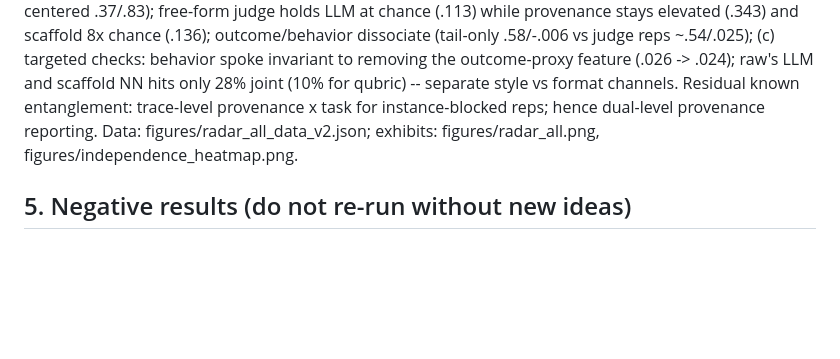
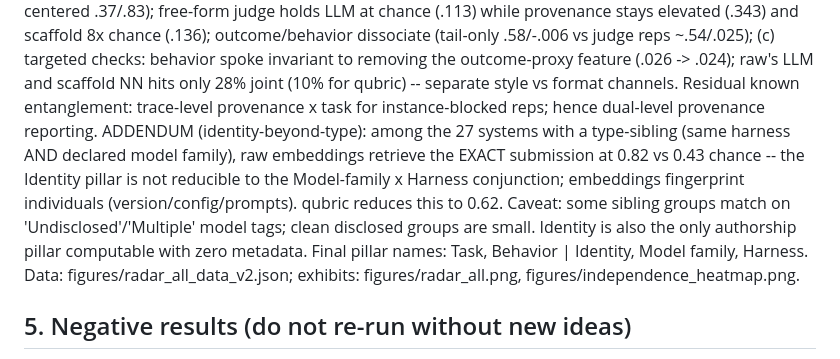
Before and after one commit to jataware/dkps, a Markdown page: FINDINGS.md, the part around the change. GitHub-like rendering; blank space fills up the shorter version.

Commit message:
F20 addendum: identity-beyond-type test (0.82 vs 0.43 chance within type-siblings)
Co-Authored-By: Claude Fable 5 <noreply@anthropic.com>
Claude-Session: https://claude.ai/code/session_01RGusFFXzoPTkSKgzzDLjNv

```diff
--- a/FINDINGS.md
+++ b/FINDINGS.md
@@ -279,7 +279,15 @@ chance (.113) while provenance stays elevated (.343) and scaffold 8x chance
 outcome-proxy feature (.026 -> .024); raw's LLM and scaffold NN hits only 28%
 joint (10% for qubric) -- separate style vs format channels. Residual known
 entanglement: trace-level provenance x task for instance-blocked reps; hence
-dual-level provenance reporting. Data: figures/radar_all_data_v2.json;
+dual-level provenance reporting. ADDENDUM (identity-beyond-type): among the 27 systems with a type-sibling
+(same harness AND declared model family), raw embeddings retrieve the EXACT
+submission at 0.82 vs 0.43 chance -- the Identity pillar is not reducible to
+the Model-family x Harness conjunction; embeddings fingerprint individuals
+(version/config/prompts). qubric reduces this to 0.62. Caveat: some sibling
+groups match on 'Undisclosed'/'Multiple' model tags; clean disclosed groups
+are small. Identity is also the only authorship pillar computable with zero
+metadata. Final pillar names: Task, Behavior | Identity, Model family,
+Harness. Data: figures/radar_all_data_v2.json;
 exhibits: figures/radar_all.png, figures/independence_heatmap.png.
 
 ## 5. Negative results (do not re-run without new ideas)
```
